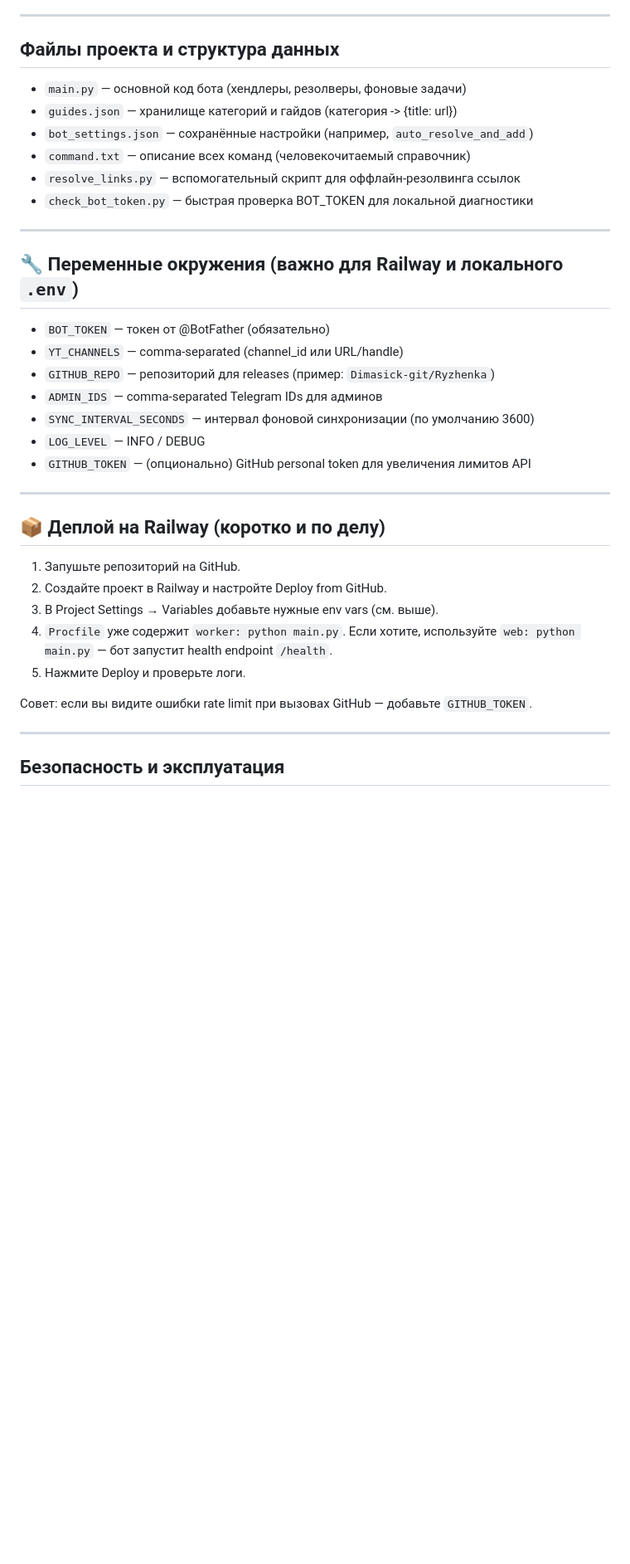
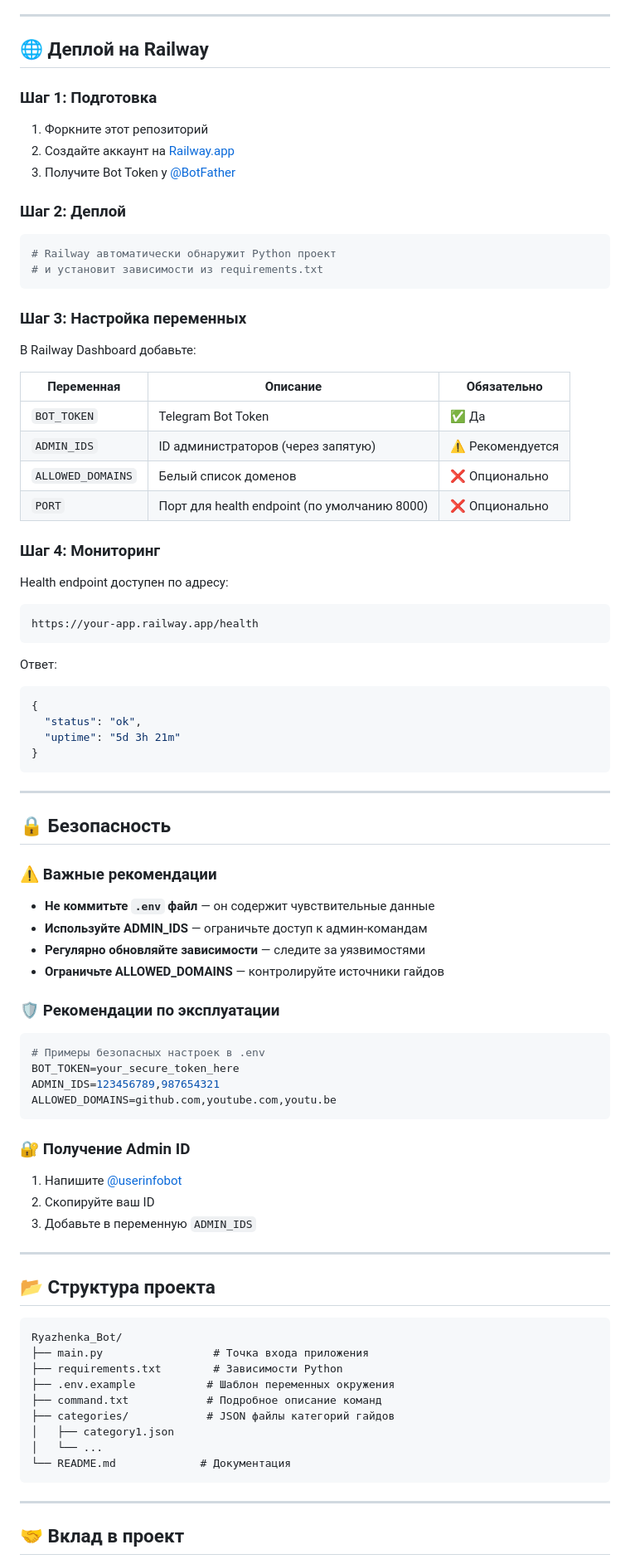
Before and after one commit to Dimasick-git/Ryazhenka_Bot, a Markdown page: README.md, the part around one of its changes. Shown at 83% size. GitHub-like rendering; blank space fills up the shorter version.

````diff
--- a/README.md
+++ b/README.md
@@ -79,40 +162,90 @@ python .\main.py
 
 ---
 
-## Файлы проекта и структура данных
+## 🌐 Деплой на Railway
 
-- `main.py` — основной код бота (хендлеры, резолверы, фоновые задачи)
-- `guides.json` — хранилище категорий и гайдов (категория -> {title: url})
-- `bot_settings.json` — сохранённые настройки (например, `auto_resolve_and_add`)
-- `command.txt` — описание всех команд (человекочитаемый справочник)
-- `resolve_links.py` — вспомогательный скрипт для оффлайн-резолвинга ссылок
-- `check_bot_token.py` — быстрая проверка BOT_TOKEN для локальной диагностики
+### Шаг 1: Подготовка
+
+1. Форкните этот репозиторий
+2. Создайте аккаунт на [Railway.app](https://railway.app/)
+3. Получите Bot Token у [@BotFather](https://t.me/botfather)
+
+### Шаг 2: Деплой
+
+```bash
+# Railway автоматически обнаружит Python проект
+# и установит зависимости из requirements.txt
+```
+
+### Шаг 3: Настройка переменных
+
+В Railway Dashboard добавьте:
+
+| Переменная | Описание | Обязательно |
+|------------|----------|-------------|
+| `BOT_TOKEN` | Telegram Bot Token | ✅ Да |
+| `ADMIN_IDS` | ID администраторов (через запятую) | ⚠️ Рекомендуется |
+| `ALLOWED_DOMAINS` | Белый список доменов | ❌ Опционально |
+| `PORT` | Порт для health endpoint (по умолчанию 8000) | ❌ Опционально |
+
+### Шаг 4: Мониторинг
+
+Health endpoint доступен по адресу:
+```
+https://your-app.railway.app/health
+```
+
+Ответ:
+```json
+{
+  "status": "ok",
+  "uptime": "5d 3h 21m"
+}
+```
 
 ---
 
-## 🔧 Переменные окружения (важно для Railway и локального `.env`)
+## 🔒 Безопасность
 
-- `BOT_TOKEN` — токен от @BotFather (обязательно)
-- `YT_CHANNELS` — comma-separated (channel_id или URL/handle)
-- `GITHUB_REPO` — репозиторий для releases (пример: `Dimasick-git/Ryzhenka`)
-- `ADMIN_IDS` — comma-separated Telegram IDs для админов
-- `SYNC_INTERVAL_SECONDS` — интервал фоновой синхронизации (по умолчанию 3600)
-- `LOG_LEVEL` — INFO / DEBUG
-- `GITHUB_TOKEN` — (опционально) GitHub personal token для увеличения лимитов API
+### ⚠️ Важные рекомендации
+
+- **Не коммитьте `.env` файл** — он содержит чувствительные данные
+- **Используйте ADMIN_IDS** — ограничьте доступ к админ-командам
+- **Регулярно обновляйте зависимости** — следите за уязвимостями
+- **Ограничьте ALLOWED_DOMAINS** — контролируйте источники гайдов
+
+### 🛡️ Рекомендации по эксплуатации
+
+```python
+# Примеры безопасных настроек в .env
+BOT_TOKEN=your_secure_token_here
+ADMIN_IDS=123456789,987654321
+ALLOWED_DOMAINS=github.com,youtube.com,youtu.be
+```
+
+### 🔐 Получение Admin ID
+
+1. Напишите [@userinfobot](https://t.me/userinfobot)
+2. Скопируйте ваш ID
+3. Добавьте в переменную `ADMIN_IDS`
 
 ---
 
-## 📦 Деплой на Railway (коротко и по делу)
+## 📂 Структура проекта
 
-1. Запушьте репозиторий на GitHub.
-2. Создайте проект в Railway и настройте Deploy from GitHub.
-3. В Project Settings → Variables добавьте нужные env vars (см. выше).
-4. `Procfile` уже содержит `worker: python main.py`. Если хотите, используйте `web: python main.py` — бот запустит health endpoint `/health`.
-5. Нажмите Deploy и проверьте логи.
-
-Совет: если вы видите ошибки rate limit при вызовах GitHub — добавьте `GITHUB_TOKEN`.
+```
+Ryazhenka_Bot/
+├── main.py                 # Точка входа приложения
+├── requirements.txt        # Зависимости Python
+├── .env.example           # Шаблон переменных окружения
+├── command.txt            # Подробное описание команд
+├── categories/            # JSON файлы категорий гайдов
+│   ├── category1.json
+│   └── ...
+└── README.md             # Документация
+```
 
 ---
 
-## Безопасность и эксплуатация
+## 🤝 Вклад в проект
 
````
Also changed, not shown: other parts of README.md (+189 -61 lines).
